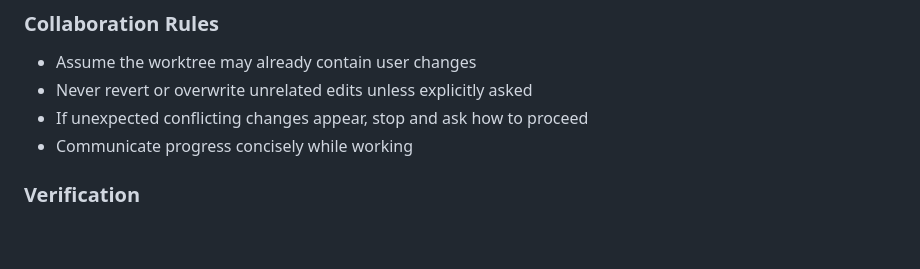
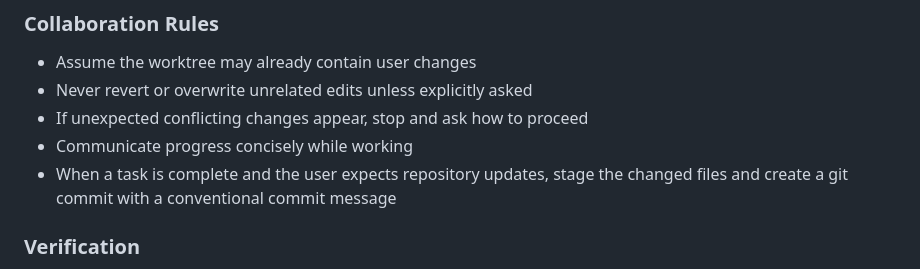
Before and after one commit to irrelative/kitty-defense, a Markdown page: AGENTS.md, the part around the change. Rendered like a GitHub page; blank space fills up the shorter version.

Commit message:
docs(agents): require staging and commits

```diff
--- a/AGENTS.md
+++ b/AGENTS.md
@@ -118,6 +118,7 @@ npm run ci         # Run full CI pipeline (lint + test + build)
 - Never revert or overwrite unrelated edits unless explicitly asked
 - If unexpected conflicting changes appear, stop and ask how to proceed
 - Communicate progress concisely while working
+- When a task is complete and the user expects repository updates, stage the changed files and create a git commit with a conventional commit message
 
 ### Verification
 - Run the narrowest useful checks first, then broader checks if needed
```
